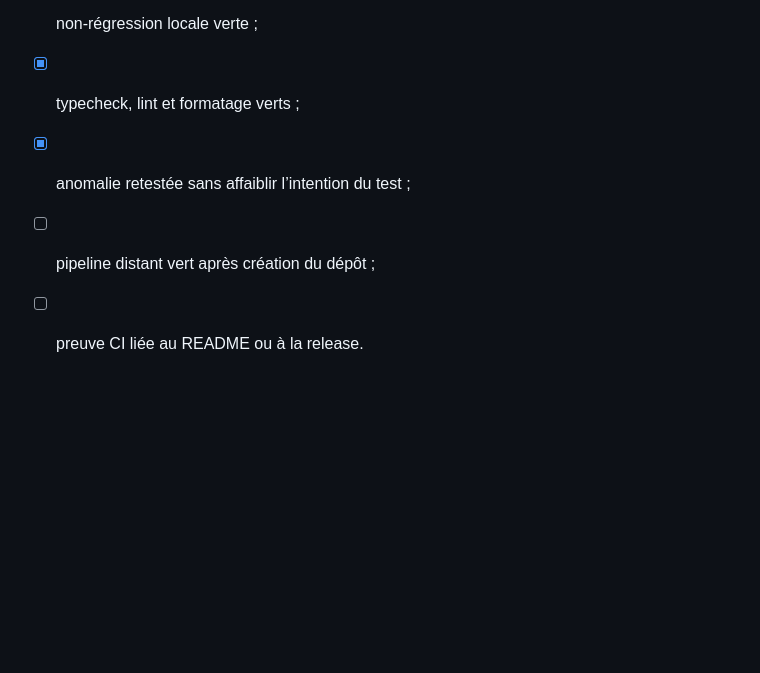
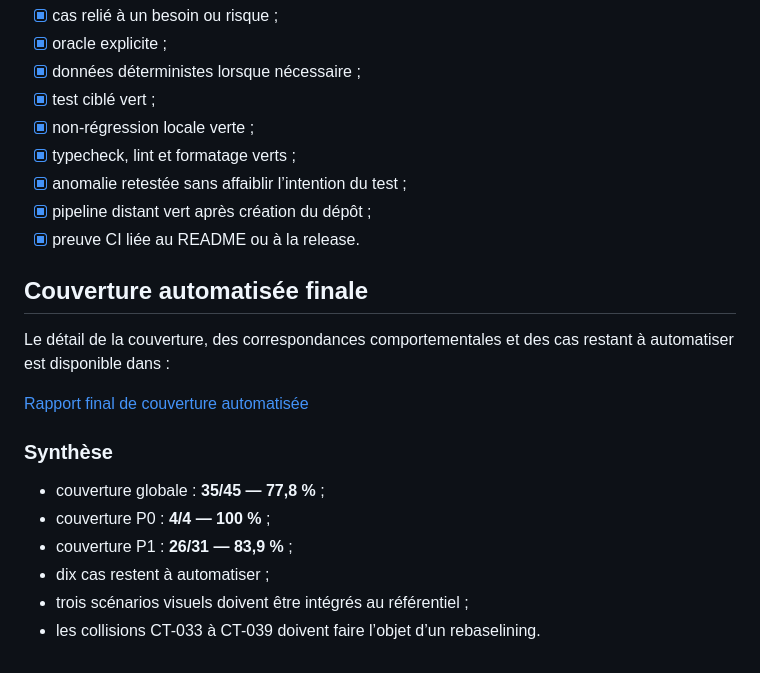
Before and after one commit to maximejoannis/playwright-french-companies-explorer, a Markdown page: docs/sprint-review/04-matrice-tracabilite.md, the part around the change. Rendered like a GitHub page; blank space fills up the shorter version.

```diff
--- a/docs/sprint-review/04-matrice-tracabilite.md
+++ b/docs/sprint-review/04-matrice-tracabilite.md
@@ -100,5 +100,20 @@ renuméroter les US/CA lors de l’intégration dans un outil de gestion de test
 - [x] non-régression locale verte ;
 - [x] typecheck, lint et formatage verts ;
 - [x] anomalie retestée sans affaiblir l’intention du test ;
-- [ ] pipeline distant vert après création du dépôt ;
-- [ ] preuve CI liée au README ou à la release.
+- [x] pipeline distant vert après création du dépôt ;
+- [x] preuve CI liée au README ou à la release.
+
+## Couverture automatisée finale
+
+Le détail de la couverture, des correspondances comportementales et des cas restant à automatiser est disponible dans :
+
+[Rapport final de couverture automatisée](../08-rapport-final-couverture-automatisation.md)
+
+### Synthèse
+
+- couverture globale : **35/45 — 77,8 %** ;
+- couverture P0 : **4/4 — 100 %** ;
+- couverture P1 : **26/31 — 83,9 %** ;
+- dix cas restent à automatiser ;
+- trois scénarios visuels doivent être intégrés au référentiel ;
+- les collisions CT-033 à CT-039 doivent faire l’objet d’un rebaselining.
```
